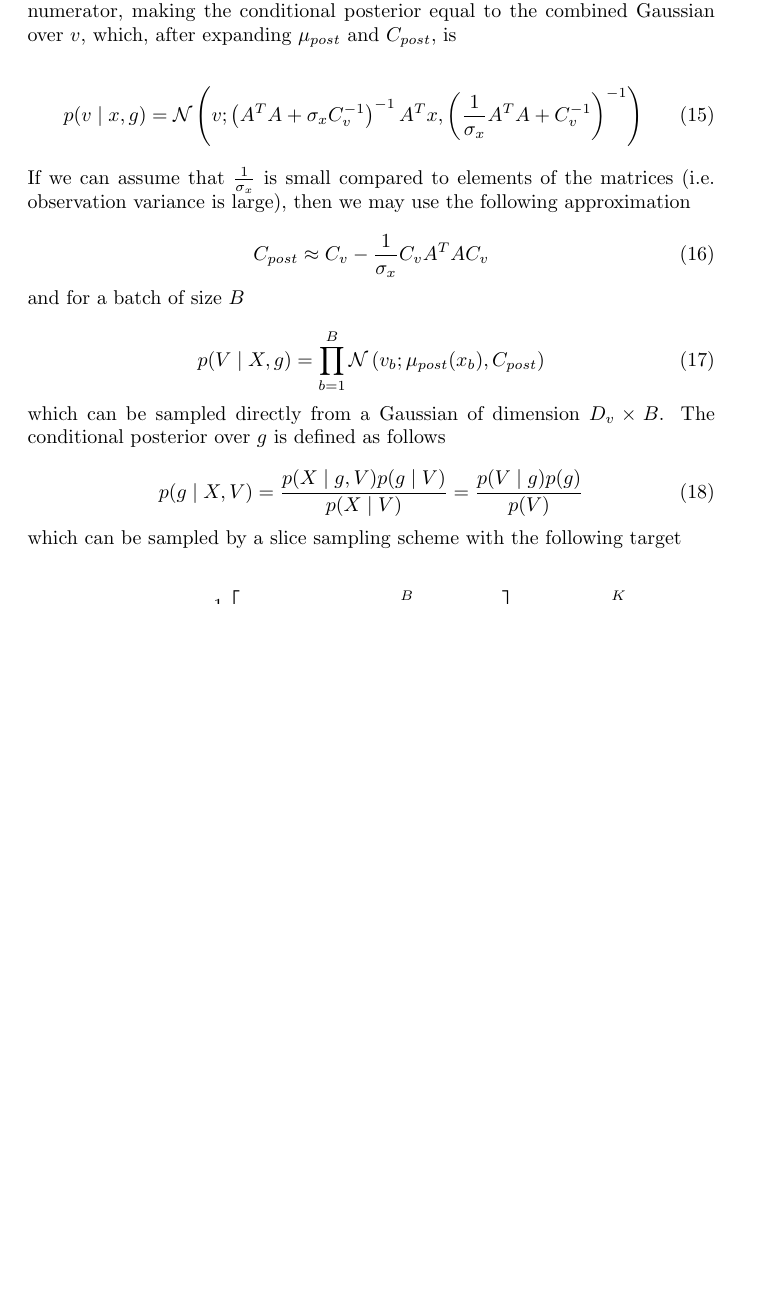
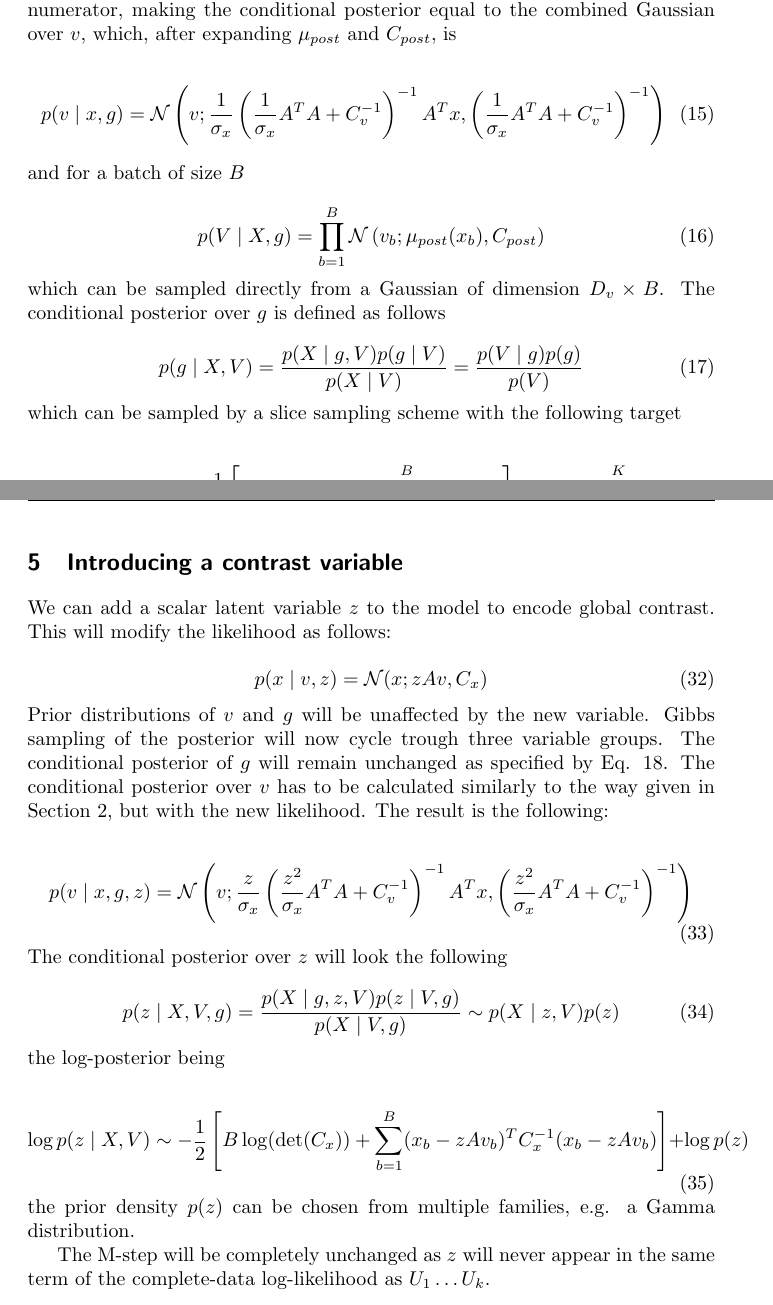
Before and after one commit to hagymasbab/csm, a LaTeX document (gestalt_em_prec.tex): part of page 3 of 5 before the commit and two parts of pages 3 and 6 of 6 after it, the two joined at a grey line, cut so that both start at the same text, the shorter picture padded with empty space. Compiled offline with pdfLaTeX.

Commit message:
adding a contrast variable

```diff
--- a/gestalt_em_prec.tex
+++ b/gestalt_em_prec.tex
@@ -94,13 +95,7 @@ where $A^{+}$ is the Moore-Penrose pseudoinverse of $A$, with $D_x = D_v \righta
 The denominator of Eq. \ref{eq:condpost} is the integral of this formula, which evaluates to $c_1c_2$, as the Gaussian integrates to one. This cancels the constants in the numerator, making the conditional posterior equal to the combined Gaussian over $v$, which, after expanding $\mu_{post}$ and $C_{post}$, is
 
 \begin{equation}
-p(v \mid x,g) = \mathcal{N}\left(v; \left( A^T A + \sigma_x C_v^{-1}\right)^{-1} A^T x, \left(\frac{1}{\sigma_x} A^T A + C_v^{-1}\right)^{-1}\right)
-\end{equation}
-%
-If we can assume that $\frac{1}{\sigma_x}$ is small compared to elements of the matrices (i.e. observation variance is large), then we may use the following approximation
-
-\begin{equation}
-C_{post} \approx C_v - \frac{1}{\sigma_x}C_v A^T A C_v
+p(v \mid x,g) = \mathcal{N}\left(v; \frac{1}{ \sigma_x} \left( \frac{1}{ \sigma_x} A^T A + C_v^{-1}\right)^{-1} A^T x, \left(\frac{1}{\sigma_x} A^T A + C_v^{-1}\right)^{-1}\right)
 \end{equation}
 %
 and for a batch of size $B$
@@ -117,9 +112,10 @@ p(g \mid X,V) = \frac{p(X \mid g,V) p(g \mid V)}{p(X \mid V)} = \frac{p(V \mid g
 %
 which can be sampled by a  slice sampling scheme with the following target
 
-\begin{equation}
+\begin{equation} \label{eq:g_cond_logpost}
 \log p(g \mid X,V) \sim -\frac{1}{2} \left[B\log(\det(C_v)) + \sum_{b=1}^B v_b^T C_v^{-1} v_b\right] + (\alpha-1) \sum_{k=1}^K \log(g_k)
 \end{equation}
+
 
 \section{M-step}
 
@@ -194,4 +191,35 @@ The gradient of the expectation of the complete-data log-likelihod with respect
 \frac{\partial \mathcal{L}}{\partial \left[ U_k \right]_{i,j}} = \frac{1}{L} \sum_{m=1}^{LN} g_k^{m} \textrm{Tr} \left[ \left[ B  \left( \Lambda_v^m \right)^{-1} - \sum_{b=1}^B v^{m,b} v^{(m,b)T} \right] \hat U_k^{ij} \right]
 \end{eqnarray}
 
+
+\section{Introducing a contrast variable}
+
+We can add a scalar latent variable $z$ to the model to encode global contrast. This will modify the likelihood as follows:
+
+\begin{equation}
+p(x \mid v,z) = \mathcal{N}(x; zAv,C_x)
+\end{equation}
+%
+Prior distributions of $v$ and $g$ will be unaffected by the new variable. Gibbs sampling of the posterior will now cycle trough three variable groups. The conditional posterior of $g$ will remain unchanged as specified by Eq. \ref{eq:g_cond_logpost}. The conditional posterior over $v$ has to be calculated similarly to the way given in Section \ref{sec:estep}, but with the new likelihood. The result is the following:
+
+\begin{equation}
+p(v \mid x,g,z) = \mathcal{N}\left(v; \frac{z}{ \sigma_x} \left( \frac{z^2}{ \sigma_x} A^T A + C_v^{-1}\right)^{-1} A^T x, \left(\frac{z^2}{\sigma_x} A^T A + C_v^{-1}\right)^{-1}\right)
+\end{equation}
+%
+The conditional posterior over $z$ will look the following
+
+\begin{equation}
+p(z \mid X,V,g) = \frac{p(X \mid g,z,V) p(z \mid V,g)}{p(X \mid V,g)} \sim p(X \mid z,V) p(z)
+\end{equation}
+%
+the log-posterior being
+
+\begin{equation}
+\log p(z \mid X,V) \sim -\frac{1}{2} \left[B\log(\det(C_x)) + \sum_{b=1}^B (x_b - zAv_b)^T C_x^{-1} (x_b - zAv_b)\right] + \log p(z)
+\end{equation}
+%
+the prior density $p(z)$ can be chosen from multiple families, e.g. a Gamma distribution.
+
+The M-step will be completely unchanged as $z$ will never appear in the same term of the complete-data log-likelihood as $U_1 \dots U_k$.
+
 \end{document}
```
Also changed, not shown: gestalt_em_prec.pdf, gestalt_em_prec.tex (4 more changed lines).
